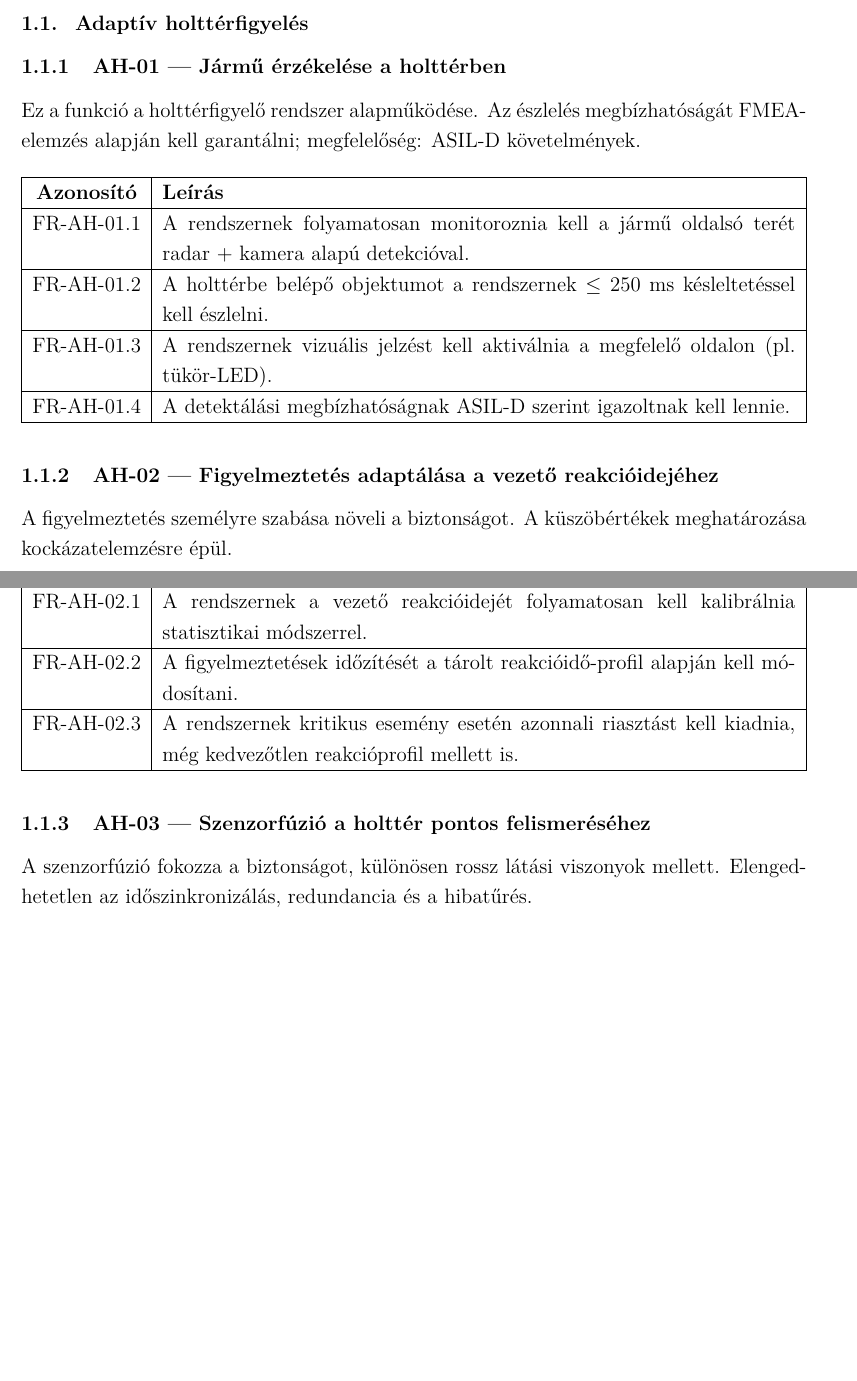
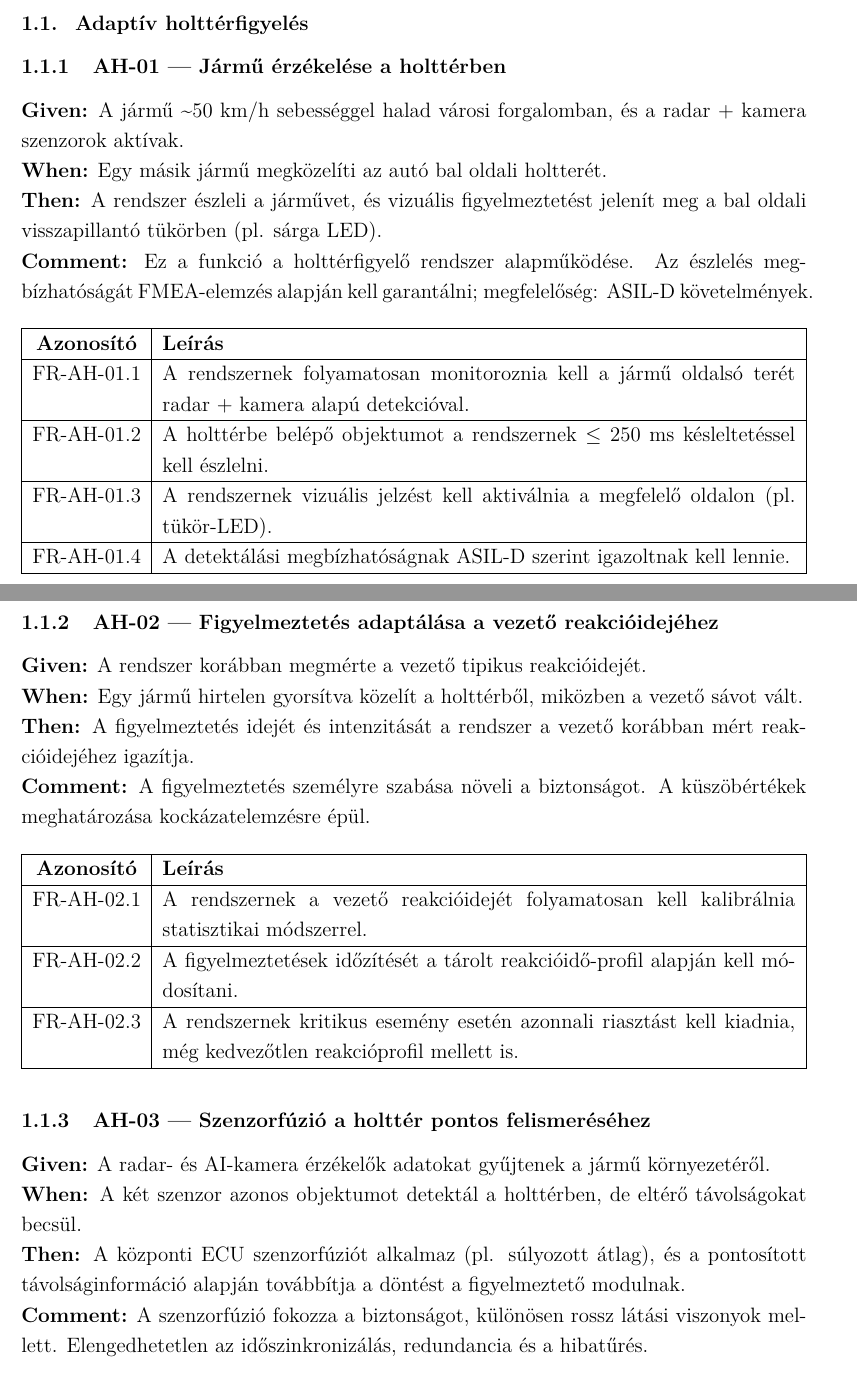
Before and after one commit to AttilaLiptak/requirements_engineering, a LaTeX document (main.tex, which reads sections/03_specific_requirements/03_01_adaptiv_holtterfigyeles.tex): two parts of pages 3 and 4 of 8 before the commit and two parts of pages 3 and 4 of 9 after it, joined at a grey line, cut so that both start at the same text, the shorter picture padded with empty space. Compiled offline with pdfLaTeX.

Commit message:
Add given,when,then to adaptiv holtterfigyeles section #12

```diff
--- a/sections/03_specific_requirements/03_01_adaptiv_holtterfigyeles.tex
+++ b/sections/03_specific_requirements/03_01_adaptiv_holtterfigyeles.tex
@@ -1,5 +1,16 @@
 \subsubsection{AH-01 — Jármű érzékelése a holttérben }
-Ez a funkció a holttérfigyelő rendszer alapműködése. Az észlelés megbízhatóságát FMEA-elemzés alapján kell garantálni; megfelelőség: ASIL-D követelmények.
+
+\noindent
+\textbf{Given:} A jármű \textasciitilde 50 km/h sebességgel halad városi forgalomban, és a radar + kamera szenzorok aktívak.
+
+\noindent
+\textbf{When:} Egy másik jármű megközelíti az autó bal oldali holtterét.
+
+\noindent
+\textbf{Then:} A rendszer észleli a járművet, és vizuális figyelmeztetést jelenít meg a bal oldali visszapillantó tükörben (pl. sárga LED).
+
+\noindent
+\textbf{Comment:} Ez a funkció a holttérfigyelő rendszer alapműködése. Az észlelés megbízhatóságát FMEA-elemzés alapján kell garantálni; megfelelőség: ASIL-D követelmények.
 
 \begin{table}[H]
 \centering
@@ -14,7 +25,18 @@ FR-AH-01.4 & A detektálási megbízhatóságnak ASIL-D szerint igazoltnak kell
 \end{table}
 
 \subsubsection{AH-02 — Figyelmeztetés adaptálása a vezető reakcióidejéhez}
-A figyelmeztetés személyre szabása növeli a biztonságot. A küszöbértékek meghatározása kockázatelemzésre épül.
+
+\noindent
+\textbf{Given:} A rendszer korábban megmérte a vezető tipikus reakcióidejét.
+
+\noindent
+\textbf{When:} Egy jármű hirtelen gyorsítva közelít a holttérből, miközben a vezető sávot vált.
+
+\noindent
+\textbf{Then:} A figyelmeztetés idejét és intenzitását a rendszer a vezető korábban mért reakcióidejéhez igazítja.
+
+\noindent
+\textbf{Comment:} A figyelmeztetés személyre szabása növeli a biztonságot. A küszöbértékek meghatározása kockázatelemzésre épül.
 
 \begin{table}[H]
 \centering
@@ -28,7 +50,18 @@ FR-AH-02.3 & A rendszernek kritikus esemény esetén azonnali riasztást kell ki
 \end{table}
 
 \subsubsection{AH-03 — Szenzorfúzió a holttér pontos felismeréséhez}
-A szenzorfúzió fokozza a biztonságot, különösen rossz látási viszonyok mellett. Elengedhetetlen az időszinkronizálás, redundancia és a hibatűrés.
+
+\noindent
+\textbf{Given:} A radar- és AI-kamera érzékelők adatokat gyűjtenek a jármű környezetéről.
+
+\noindent
+\textbf{When:} A két szenzor azonos objektumot detektál a holttérben, de eltérő távolságokat becsül.
+
+\noindent
+\textbf{Then:} A központi ECU szenzorfúziót alkalmaz (pl. súlyozott átlag), és a pontosított távolságinformáció alapján továbbítja a döntést a figyelmeztető modulnak.
+
+\noindent
+\textbf{Comment:} A szenzorfúzió fokozza a biztonságot, különösen rossz látási viszonyok mellett. Elengedhetetlen az időszinkronizálás, redundancia és a hibatűrés.
 
 \begin{table}[H]
 \centering
```
Also changed, not shown: sections/03_specific_requirements/03_01_adaptiv_holtterfigyeles.tex (39 more changed lines).
